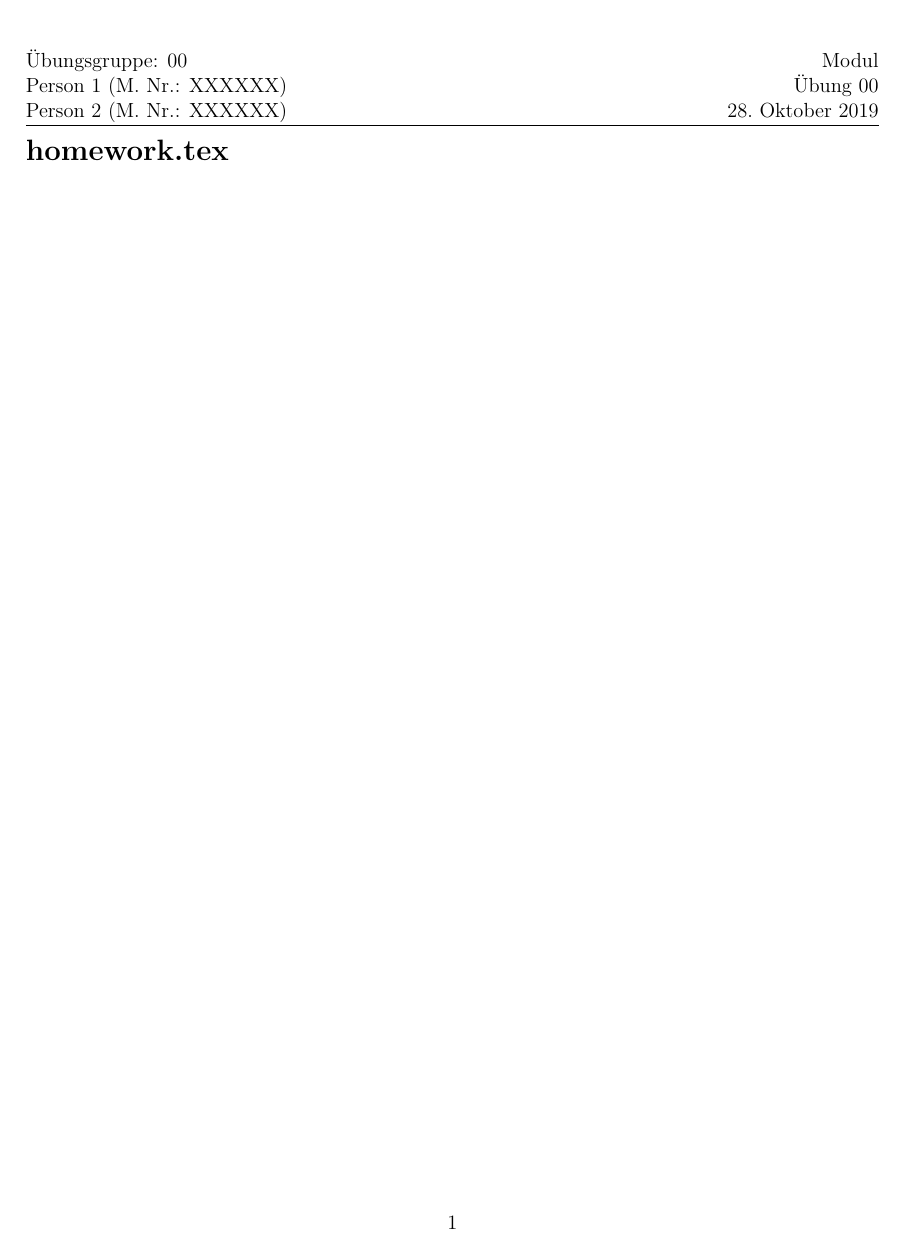
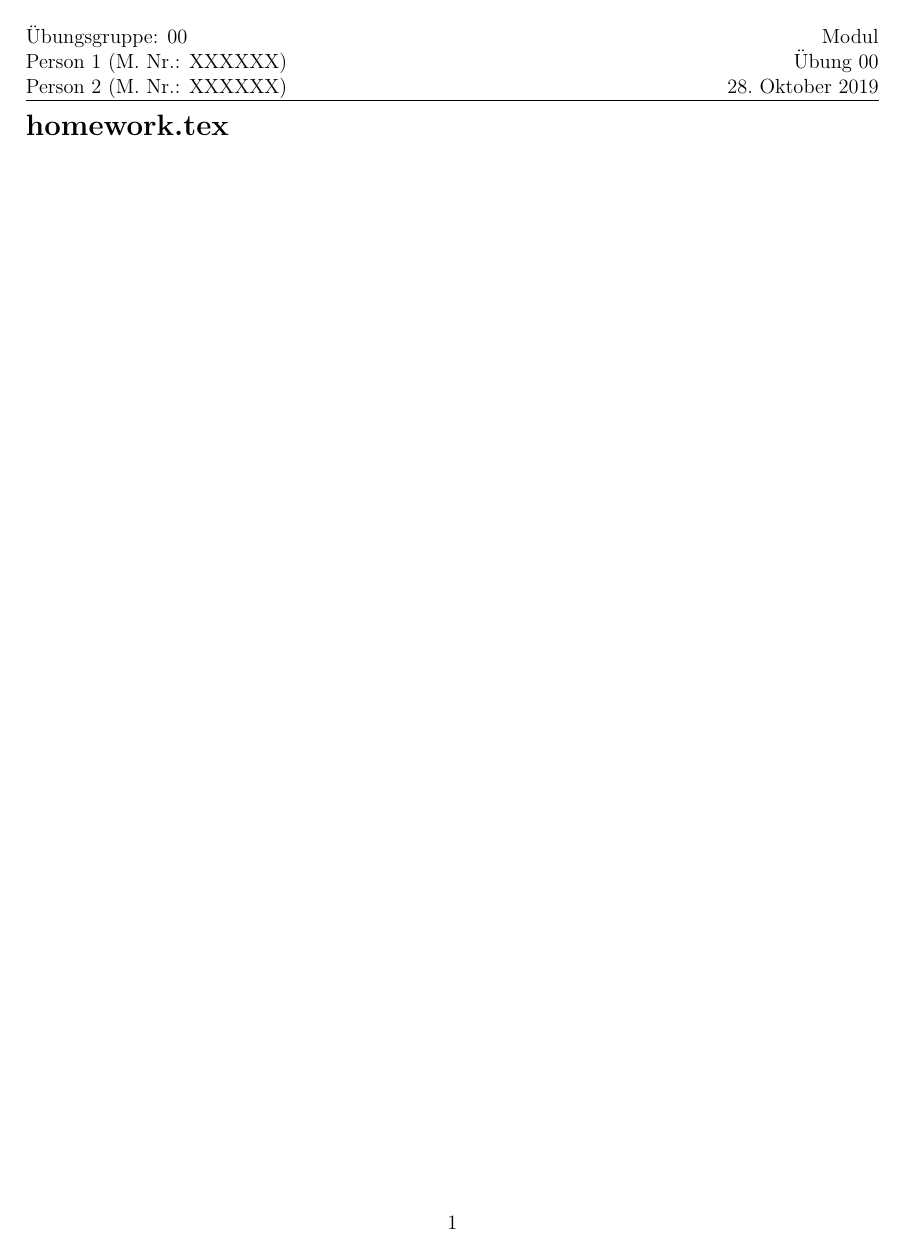
Before and after one commit to martin3398/latex-templates, a LaTeX problem sheet (homework.tex): the whole page. Compiled offline with pdfLaTeX.

Commit message:
changed geometry

```diff
--- a/homework.tex
+++ b/homework.tex
@@ -9,7 +9,7 @@
 \usepackage[utf8]{inputenc}
 \usepackage[ngerman]{babel}
 \usepackage{fullpage}
-\usepackage[top=2cm, bottom=4.5cm, left=2cm, right=2cm]{geometry}
+\usepackage[top=1.5cm, bottom=4.5cm, left=2cm, right=2cm]{geometry}
 \usepackage{amsmath,amsthm,amsfonts,amssymb,amscd}
 \usepackage[\spacingC]{setspace}
 \usepackage{fancyhdr}
```
